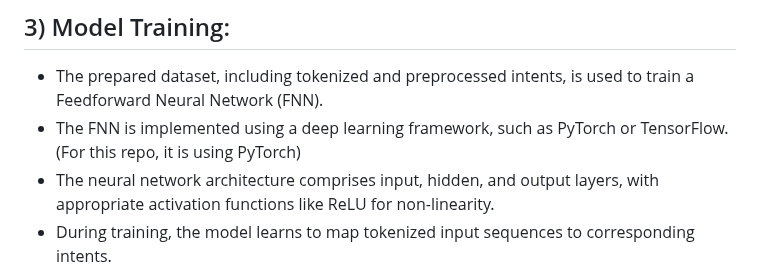
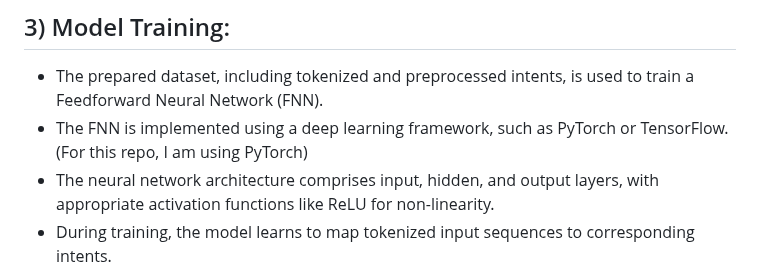
Before and after one commit to sandhyaasingh/chatbot-ai, a Markdown page: README.md, the part around the change. Rendered like a GitHub page.

```diff
--- a/README.md
+++ b/README.md
@@ -61,7 +61,7 @@
 
 ## 3) Model Training:
 * The prepared dataset, including tokenized and preprocessed intents, is used to train a Feedforward Neural Network (FNN).
-* The FNN is implemented using a deep learning framework, such as PyTorch or TensorFlow. (For this repo, it is using PyTorch)
+* The FNN is implemented using a deep learning framework, such as PyTorch or TensorFlow. (For this repo, I am using PyTorch)
 * The neural network architecture comprises input, hidden, and output layers, with appropriate activation functions like ReLU for non-linearity.
 * During training, the model learns to map tokenized input sequences to corresponding intents.
 * The loss function is employed to measure the difference between predicted and actual intents, and optimization techniques, like stochastic gradient descent, are utilized to minimize this loss.
```
